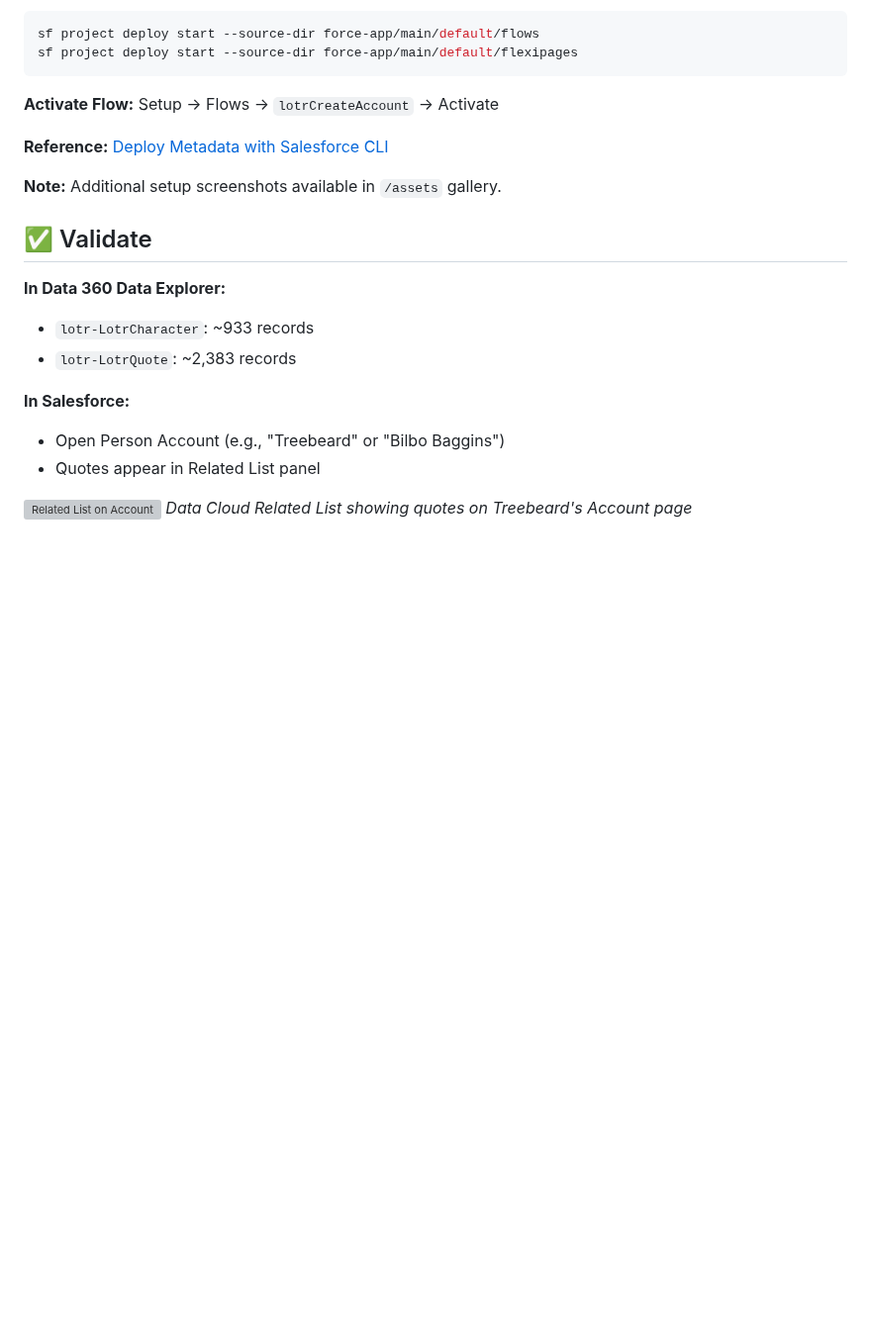
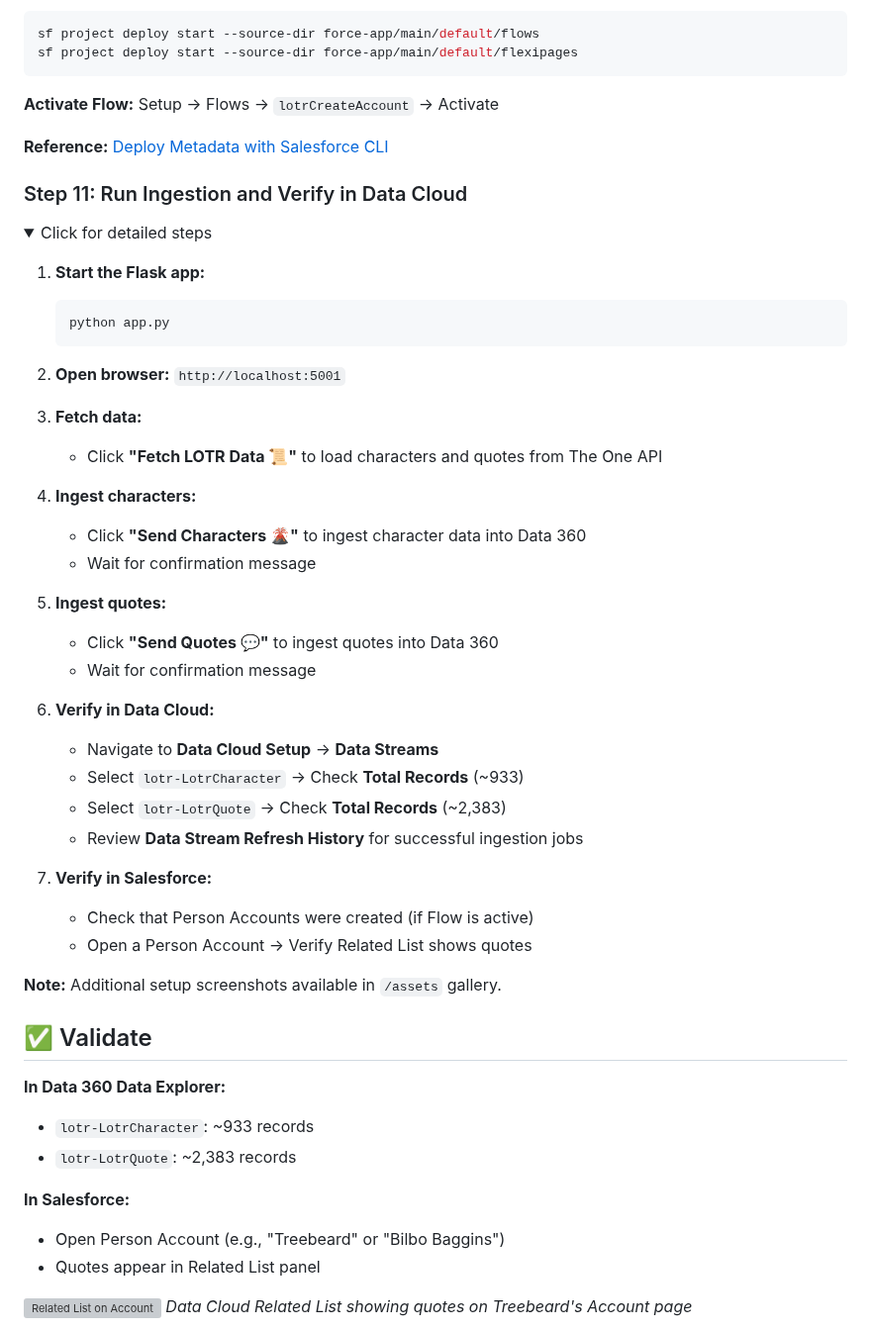
Before and after one commit to daviddarkins-accenture/lotr, a Markdown page: README.md, the part around the change. Shown at 99% size. Rendered like a GitHub page; folded sections open; blank space fills up the shorter version; grey boxes are pictures that could not be loaded.

Commit message:
Add Step 11: Run ingestion from browser and verify in Data Cloud
- Add step for starting Flask app and opening browser
- Include steps for fetching and ingesting data
- Add verification steps for Data Cloud Data Streams
- Add verification steps for Salesforce Person Accounts and Related Lists

````diff
--- a/README.md
+++ b/README.md
@@ -315,6 +315,40 @@ sf project deploy start --source-dir force-app/main/default/flexipages
 **Reference:** [Deploy Metadata with Salesforce CLI](https://developer.salesforce.com/docs/atlas.en-us.sfdx_cli_reference.meta/sfdx_cli_reference/cli_reference_force_commands.htm)
 </details>
 
+### Step 11: Run Ingestion and Verify in Data Cloud
+
+<details>
+<summary>Click for detailed steps</summary>
+
+1. **Start the Flask app:**
+   ```bash
+   python app.py
+   ```
+
+2. **Open browser:** `http://localhost:5001`
+
+3. **Fetch data:**
+   - Click **"Fetch LOTR Data 📜"** to load characters and quotes from The One API
+
+4. **Ingest characters:**
+   - Click **"Send Characters 🌋"** to ingest character data into Data 360
+   - Wait for confirmation message
+
+5. **Ingest quotes:**
+   - Click **"Send Quotes 💬"** to ingest quotes into Data 360
+   - Wait for confirmation message
+
+6. **Verify in Data Cloud:**
+   - Navigate to **Data Cloud Setup** → **Data Streams**
+   - Select `lotr-LotrCharacter` → Check **Total Records** (~933)
+   - Select `lotr-LotrQuote` → Check **Total Records** (~2,383)
+   - Review **Data Stream Refresh History** for successful ingestion jobs
+
+7. **Verify in Salesforce:**
+   - Check that Person Accounts were created (if Flow is active)
+   - Open a Person Account → Verify Related List shows quotes
+</details>
+
 **Note:** Additional setup screenshots available in `/assets` gallery.
 
 ## ✅ Validate
````
